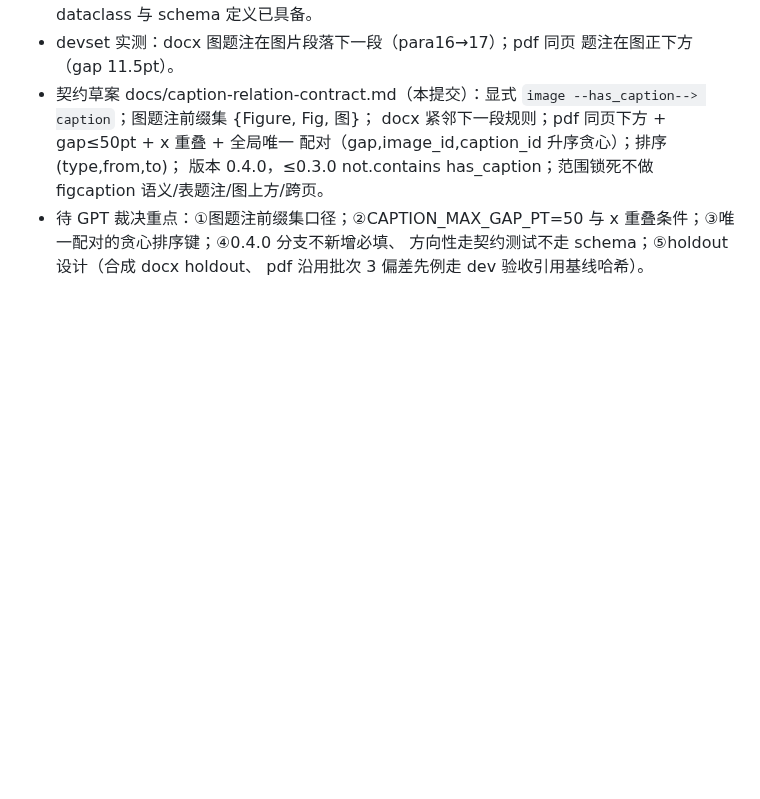
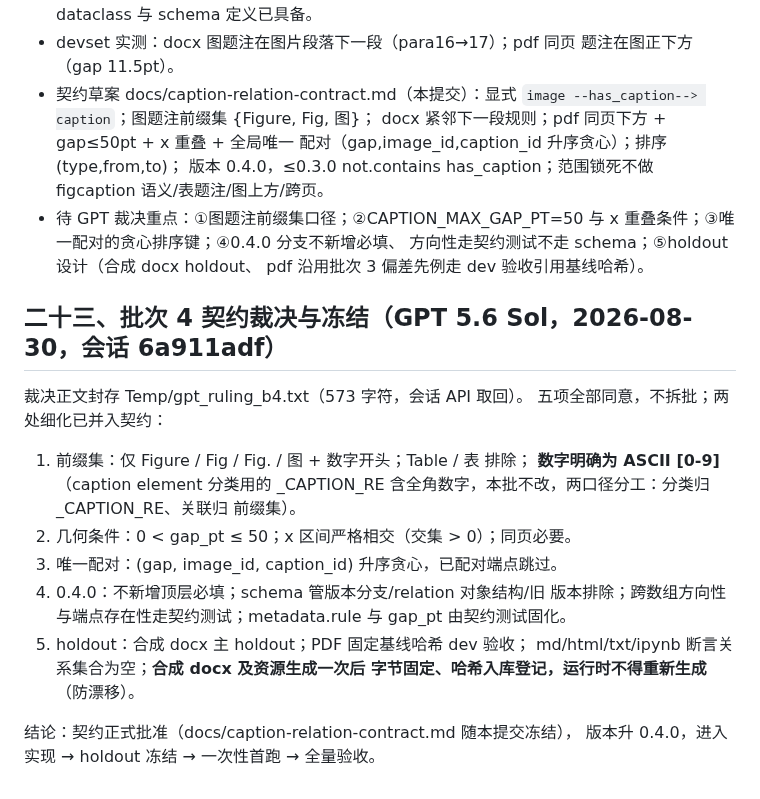
Before and after one commit to zzh18012/dachaung, a Markdown page: ADOPTION.md, the part around the change. Rendered like a GitHub page; blank space fills up the shorter version.

Commit message:
docs(caption): freeze batch 4 contract per ruling (ascii digits, fixed-bytes holdout)

```diff
--- a/ADOPTION.md
+++ b/ADOPTION.md
@@ -1125,3 +1125,24 @@ ChatGPT 5.6 Sol 对 ipynb 支持契约送审稿裁定"有条件通过"，按其
   x 重叠条件；③唯一配对的贪心排序键；④0.4.0 分支不新增必填、
   方向性走契约测试不走 schema；⑤holdout 设计（合成 docx holdout、
   pdf 沿用批次 3 偏差先例走 dev 验收引用基线哈希）。
+
+## 二十三、批次 4 契约裁决与冻结（GPT 5.6 Sol，2026-08-30，会话 6a911adf）
+
+裁决正文封存 Temp/gpt_ruling_b4.txt（573 字符，会话 API 取回）。
+五项全部同意，不拆批；两处细化已并入契约：
+
+1. 前缀集：仅 Figure / Fig / Fig. / 图 + 数字开头；Table / 表 排除；
+   **数字明确为 ASCII [0-9]**（caption element 分类用的 _CAPTION_RE
+   含全角数字，本批不改，两口径分工：分类归 _CAPTION_RE、关联归
+   前缀集）。
+2. 几何条件：0 < gap_pt ≤ 50；x 区间严格相交（交集 > 0）；同页必要。
+3. 唯一配对：(gap, image_id, caption_id) 升序贪心，已配对端点跳过。
+4. 0.4.0：不新增顶层必填；schema 管版本分支/relation 对象结构/旧
+   版本排除；跨数组方向性与端点存在性走契约测试；metadata.rule 与
+   gap_pt 由契约测试固化。
+5. holdout：合成 docx 主 holdout；PDF 固定基线哈希 dev 验收；
+   md/html/txt/ipynb 断言关系集合为空；**合成 docx 及资源生成一次后
+   字节固定、哈希入库登记，运行时不得重新生成**（防漂移）。
+
+结论：契约正式批准（docs/caption-relation-contract.md 随本提交冻结），
+版本升 0.4.0，进入实现 → holdout 冻结 → 一次性首跑 → 全量验收。
```
Also changed, not shown: docs/caption-relation-contract.md (+13 -7 lines).
